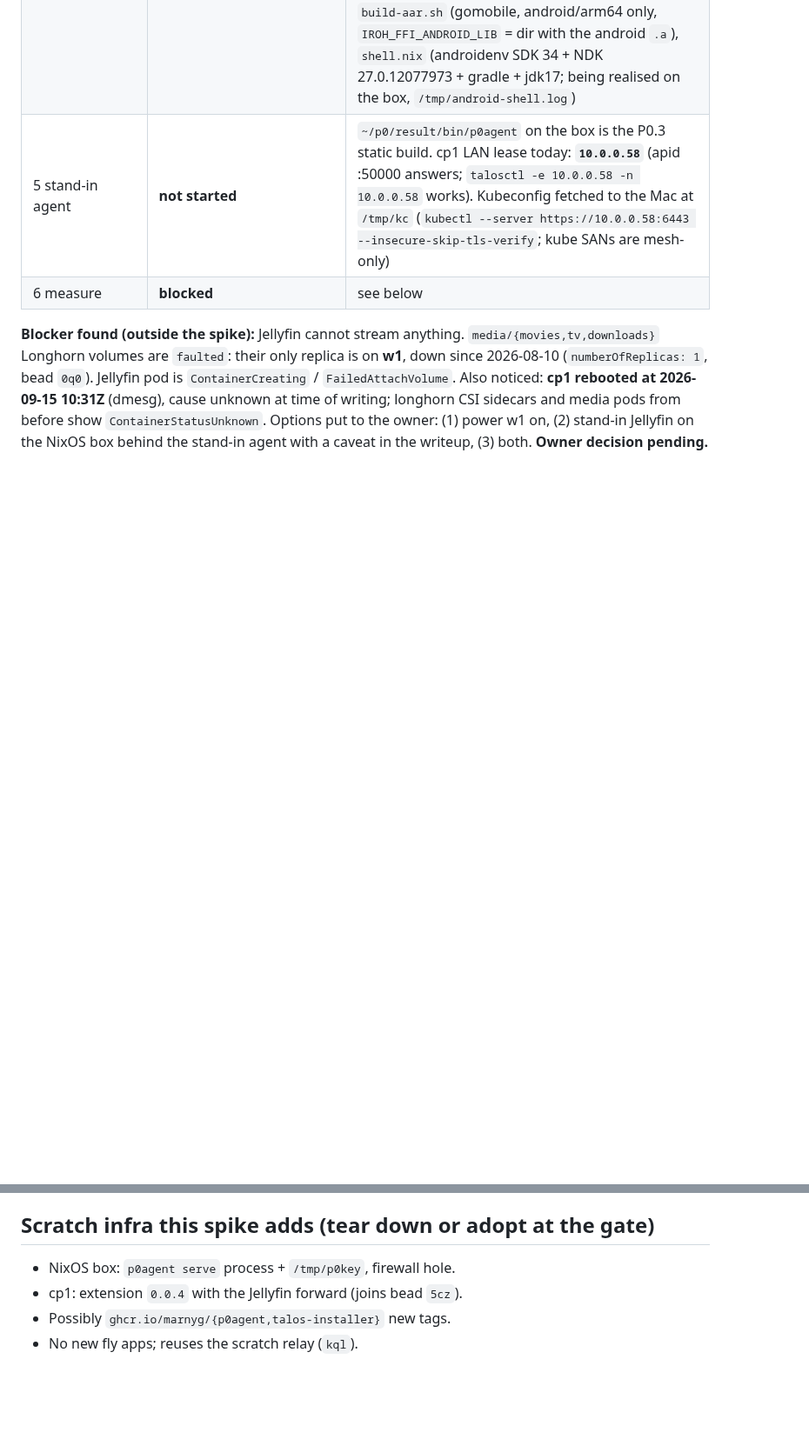
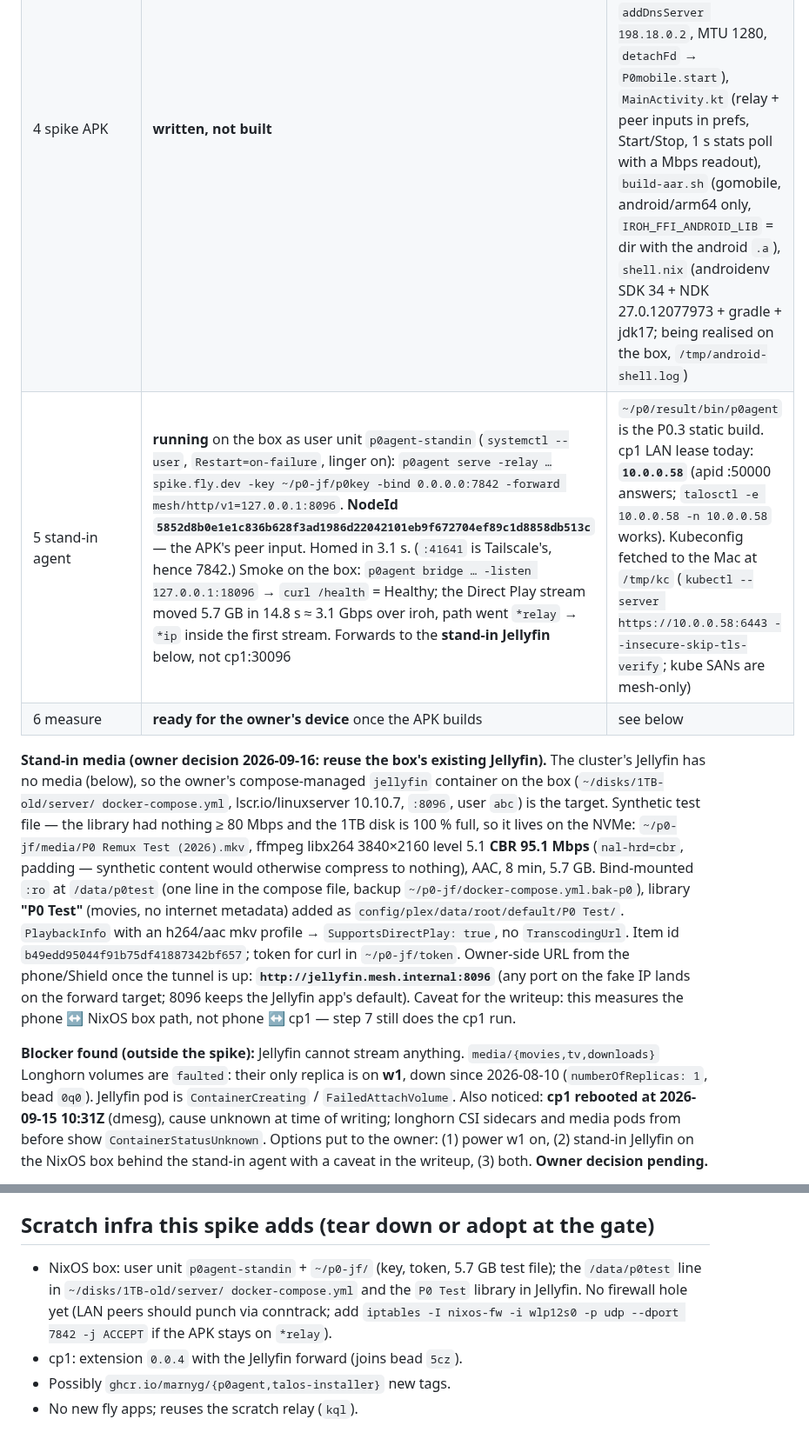
Before and after one commit to marnyg/talos-config, a Markdown page: docs/mesh-v3-p0.2-android.md, 2 parts joined by grey strips. Shown at 87% size. Rendered like a GitHub page; blank space fills up the shorter version.

Commit message:
P0.2 progress: stand-in Jellyfin (95 Mbps CBR test file, Direct Play) + stand-in p0agent on the box, smoke 3.1 Gbps over iroh

```diff
--- a/docs/mesh-v3-p0.2-android.md
+++ b/docs/mesh-v3-p0.2-android.md
@@ -192,8 +192,28 @@ Branch `spike/mesh-v3-p0.2` (pushed). Bead `359.1.2` in_progress.
 | 2 gomobile package | **written, compiles** on linux/amd64 against the native lib (`go vet` + `go build` clean on the box); not yet bound for android | `iroh-go/mobile/` (own module `…/iroh-go/mobile`, `replace ../`): `tunnel.go` (Start/Stop/StatsJSON, one iroh connection with redial, per-flow `OpenBi` + p0agent's `pipe`), `netstack.go`, `dns.go`. `iroh-go/iroh/link_android.go` adds `-llog -ldl -lm` for GOOS=android |
 | 3 netstack + fake IP | **written** | gvisor `fdbased` on the fd, promiscuous + spoofing NIC, default route, `tcp.NewForwarder` → `handleTCP`, `udp.NewForwarder` on :53 only → `fakeDNS`. Fake plan: tun `198.18.0.1`, resolver `198.18.0.2`, names from `198.18.1.0` up; `*.mesh.internal` A → fake IP, AAAA → empty NOERROR, other names → underlay via `SocketProtector`-protected socket. TCP rcv/snd buffers 1 MiB default / 4 MiB max, SACK, moderate-rcvbuf on |
 | 4 spike APK | **written, not built** | `iroh-go/android-p0/` (`dev.marnyg.p0mesh`): `P0VpnService.kt` (`addAddress 198.18.0.1/32`, `addRoute 198.18.0.0/15`, `addDnsServer 198.18.0.2`, MTU 1280, `detachFd` → `P0mobile.start`), `MainActivity.kt` (relay + peer inputs in prefs, Start/Stop, 1 s stats poll with a Mbps readout), `build-aar.sh` (gomobile, android/arm64 only, `IROH_FFI_ANDROID_LIB` = dir with the android `.a`), `shell.nix` (androidenv SDK 34 + NDK 27.0.12077973 + gradle + jdk17; being realised on the box, `/tmp/android-shell.log`) |
-| 5 stand-in agent | **not started** | `~/p0/result/bin/p0agent` on the box is the P0.3 static build. cp1 LAN lease today: **`10.0.0.58`** (apid :50000 answers; `talosctl -e 10.0.0.58 -n 10.0.0.58` works). Kubeconfig fetched to the Mac at `/tmp/kc` (`kubectl --server https://10.0.0.58:6443 --insecure-skip-tls-verify`; kube SANs are mesh-only) |
-| 6 measure | **blocked** | see below |
+| 5 stand-in agent | **running** on the box as user unit `p0agent-standin` (`systemctl --user`, `Restart=on-failure`, linger on): `p0agent serve -relay …spike.fly.dev -key ~/p0-jf/p0key -bind 0.0.0.0:7842 -forward mesh/http/v1=127.0.0.1:8096`. **NodeId `5852d8b0e1e1c836b628f3ad1986d22042101eb9f672704ef89c1d8858db513c`** — the APK's peer input. Homed in 3.1 s. (`:41641` is Tailscale's, hence 7842.) Smoke on the box: `p0agent bridge … -listen 127.0.0.1:18096` → `curl /health` = Healthy; the Direct Play stream moved 5.7 GB in 14.8 s ≈ 3.1 Gbps over iroh, path went `*relay` → `*ip` inside the first stream. Forwards to the **stand-in Jellyfin** below, not cp1:30096 | `~/p0/result/bin/p0agent` is the P0.3 static build. cp1 LAN lease today: **`10.0.0.58`** (apid :50000 answers; `talosctl -e 10.0.0.58 -n 10.0.0.58` works). Kubeconfig fetched to the Mac at `/tmp/kc` (`kubectl --server https://10.0.0.58:6443 --insecure-skip-tls-verify`; kube SANs are mesh-only) |
+| 6 measure | **ready for the owner's device** once the APK builds | see below |
+
+**Stand-in media (owner decision 2026-09-16: reuse the box's existing
+Jellyfin).** The cluster's Jellyfin has no media (below), so the owner's
+compose-managed `jellyfin` container on the box (`~/disks/1TB-old/server/
+docker-compose.yml`, lscr.io/linuxserver 10.10.7, `:8096`, user `abc`)
+is the target. Synthetic test file — the library had nothing ≥ 80 Mbps
+and the 1TB disk is 100 % full, so it lives on the NVMe:
+`~/p0-jf/media/P0 Remux Test (2026).mkv`, ffmpeg libx264 3840×2160
+level 5.1 **CBR 95.1 Mbps** (`nal-hrd=cbr`, padding — synthetic content
+would otherwise compress to nothing), AAC, 8 min, 5.7 GB. Bind-mounted
+`:ro` at `/data/p0test` (one line in the compose file, backup
+`~/p0-jf/docker-compose.yml.bak-p0`), library **"P0 Test"** (movies, no
+internet metadata) added as `config/plex/data/root/default/P0 Test/`.
+`PlaybackInfo` with an h264/aac mkv profile → `SupportsDirectPlay: true`,
+no `TranscodingUrl`. Item id `b49edd95044f91b75df41887342bf657`; token
+for curl in `~/p0-jf/token`. Owner-side URL from the phone/Shield once
+the tunnel is up: **`http://jellyfin.mesh.internal:8096`** (any port on
+the fake IP lands on the forward target; 8096 keeps the Jellyfin app's
+default). Caveat for the writeup: this measures the phone ↔ NixOS box
+path, not phone ↔ cp1 — step 7 still does the cp1 run.
 
 **Blocker found (outside the spike):** Jellyfin cannot stream anything.
 `media/{movies,tv,downloads}` Longhorn volumes are `faulted`: their only
@@ -214,7 +234,12 @@ once media is decided.
 
 ## Scratch infra this spike adds (tear down or adopt at the gate)
 
-- NixOS box: `p0agent serve` process + `/tmp/p0key`, firewall hole.
+- NixOS box: user unit `p0agent-standin` + `~/p0-jf/` (key, token, 5.7 GB
+  test file); the `/data/p0test` line in `~/disks/1TB-old/server/
+  docker-compose.yml` and the `P0 Test` library in Jellyfin. No firewall
+  hole yet (LAN peers should punch via conntrack; add
+  `iptables -I nixos-fw -i wlp12s0 -p udp --dport 7842 -j ACCEPT` if the
+  APK stays on `*relay`).
 - cp1: extension `0.0.4` with the Jellyfin forward (joins bead `5cz`).
 - Possibly `ghcr.io/marnyg/{p0agent,talos-installer}` new tags.
 - No new fly apps; reuses the scratch relay (`kql`).
```
